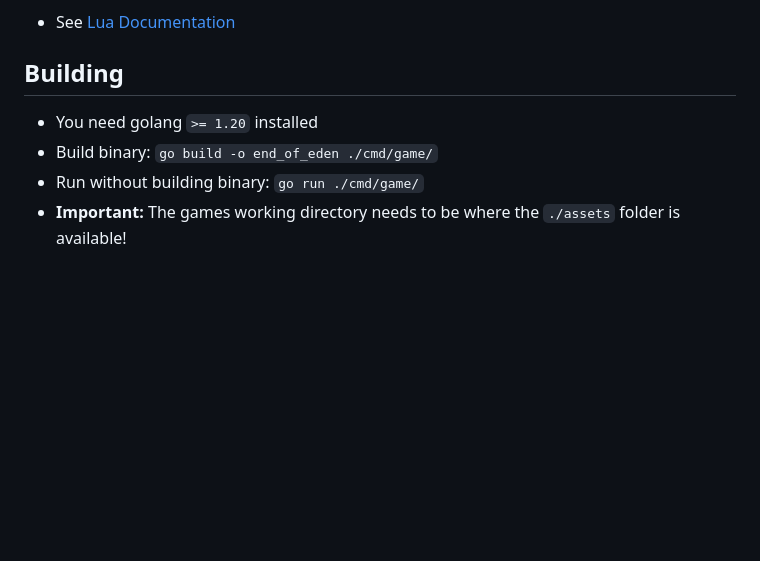
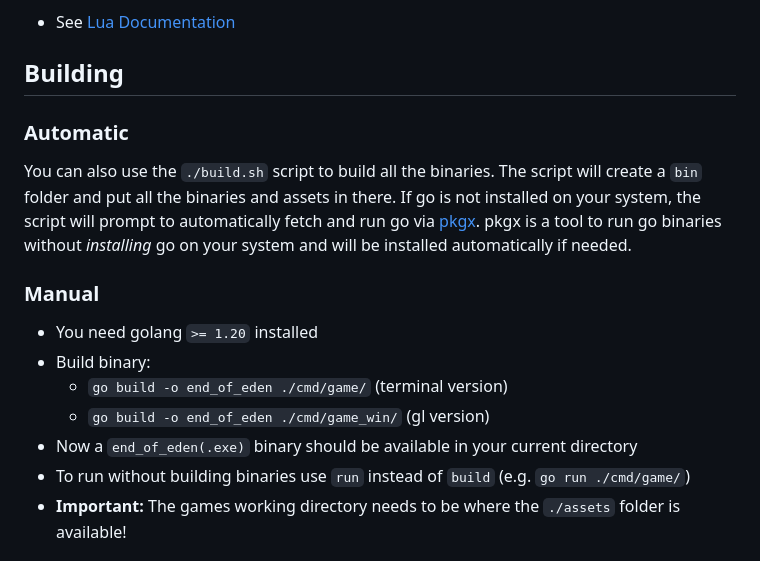
Before and after one commit to BigJk/end_of_eden, a Markdown page: README.md, the part around the change. Rendered like a GitHub page; blank space fills up the shorter version.

Commit message:
docs: update README

```diff
--- a/README.md
+++ b/README.md
@@ -174,9 +174,18 @@ Lua is used to define artifacts, cards, enemies and everything else that is dyna
 
 ## Building
 
+### Automatic
+
+You can also use the ``./build.sh`` script to build all the binaries. The script will create a ``bin`` folder and put all the binaries and assets in there. If go is not installed on your system, the script will prompt to automatically fetch and run go via [pkgx](https://pkgx.dev/). pkgx is a tool to run go binaries without *installing* go on your system and will be installed automatically if needed.
+
+### Manual
+
 - You need golang ``>= 1.20`` installed
-- Build binary: ``go build -o end_of_eden ./cmd/game/``
-- Run without building binary: ``go run ./cmd/game/``
+- Build binary:
+  - ``go build -o end_of_eden ./cmd/game/`` (terminal version)
+  - ``go build -o end_of_eden ./cmd/game_win/`` (gl version)
+- Now a ``end_of_eden(.exe)`` binary should be available in your current directory
+- To run without building binaries use ``run`` instead of ``build`` (e.g. ``go run ./cmd/game/``)
 - **Important:** The games working directory needs to be where the ``./assets`` folder is available!
 
 ## Versioning
```
